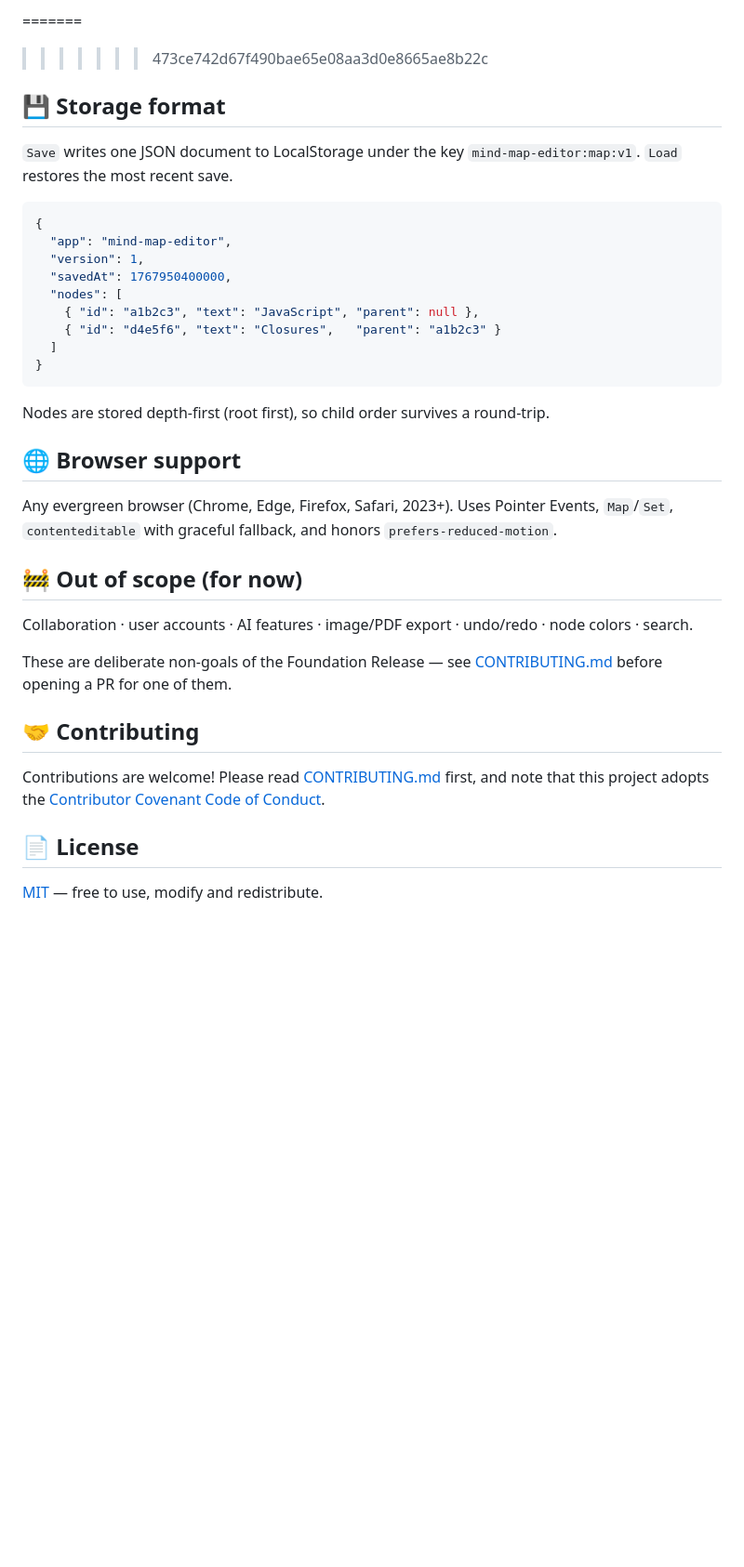
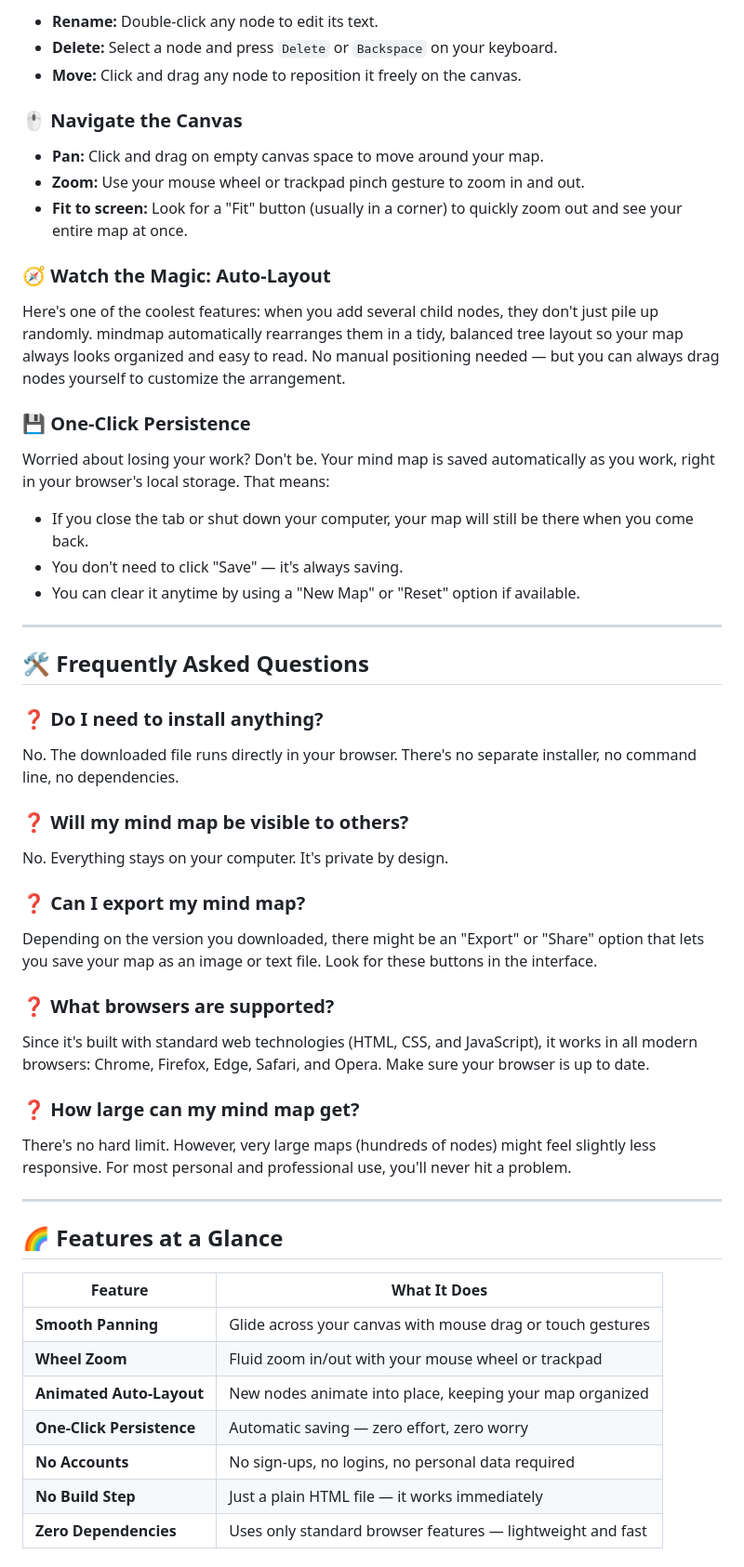
Before and after one commit to fernandabewitched286/mindmap, a Markdown page: README.md, the part around one of its changes. Shown at 93% size. GitHub-like rendering; blank space fills up the shorter version.

````diff
--- a/README.md
+++ b/README.md
@@ -82,46 +41,61 @@ Releases are tracked as `v0.0.1a` alpha builds — see
 
-=======
->>>>>>> 473ce742d67f490bae65e08aa3d0e8665ae8b22c
-## 💾 Storage format
+- **Rename:** Double-click any node to edit its text.
+- **Delete:** Select a node and press `Delete` or `Backspace` on your keyboard.
+- **Move:** Click and drag any node to reposition it freely on the canvas.
 
-`Save` writes one JSON document to LocalStorage under the key
-`mind-map-editor:map:v1`. `Load` restores the most recent save.
+### 🖱️ Navigate the Canvas
 
-```json
-{
-  "app": "mind-map-editor",
-  "version": 1,
-  "savedAt": 1767950400000,
-  "nodes": [
-    { "id": "a1b2c3", "text": "JavaScript", "parent": null },
-    { "id": "d4e5f6", "text": "Closures",   "parent": "a1b2c3" }
-  ]
-}
-```
+- **Pan:** Click and drag on empty canvas space to move around your map.
+- **Zoom:** Use your mouse wheel or trackpad pinch gesture to zoom in and out.
+- **Fit to screen:** Look for a "Fit" button (usually in a corner) to quickly zoom out and see your entire map at once.
 
-Nodes are stored depth-first (root first), so child order survives a
-round-trip.
+### 🧭 Watch the Magic: Auto-Layout
 
-## 🌐 Browser support
+Here's one of the coolest features: when you add several child nodes, they don't just pile up randomly. mindmap automatically rearranges them in a tidy, balanced tree layout so your map always looks organized and easy to read. No manual positioning needed — but you can always drag nodes yourself to customize the arrangement.
 
-Any evergreen browser (Chrome, Edge, Firefox, Safari, 2023+).
-Uses Pointer Events, `Map`/`Set`, `contenteditable` with graceful fallback,
-and honors `prefers-reduced-motion`.
+### 💾 One-Click Persistence
 
-## 🚧 Out of scope (for now)
+Worried about losing your work? Don't be. Your mind map is saved automatically as you work, right in your browser's local storage. That means:
 
-Collaboration · user accounts · AI features · image/PDF export ·
-undo/redo · node colors · search.
+- If you close the tab or shut down your computer, your map will still be there when you come back.
+- You don't need to click "Save" — it's always saving.
+- You can clear it anytime by using a "New Map" or "Reset" option if available.
 
-These are deliberate non-goals of the Foundation Release — see
-[CONTRIBUTING.md](CONTRIBUTING.md) before opening a PR for one of them.
+---
 
-## 🤝 Contributing
+## 🛠️ Frequently Asked Questions
 
-Contributions are welcome! Please read
-[CONTRIBUTING.md](CONTRIBUTING.md) first, and note that this project
-adopts the [Contributor Covenant Code of Conduct](CODE_OF_CONDUCT.md).
+### ❓ Do I need to install anything?
 
-## 📄 License
+No. The downloaded file runs directly in your browser. There's no separate installer, no command line, no dependencies.
 
-[MIT](LICENSE) — free to use, modify and redistribute.
+### ❓ Will my mind map be visible to others?
+
+No. Everything stays on your computer. It's private by design.
+
+### ❓ Can I export my mind map?
+
+Depending on the version you downloaded, there might be an "Export" or "Share" option that lets you save your map as an image or text file. Look for these buttons in the interface.
+
+### ❓ What browsers are supported?
+
+Since it's built with standard web technologies (HTML, CSS, and JavaScript), it works in all modern browsers: Chrome, Firefox, Edge, Safari, and Opera. Make sure your browser is up to date.
+
+### ❓ How large can my mind map get?
+
+There's no hard limit. However, very large maps (hundreds of nodes) might feel slightly less responsive. For most personal and professional use, you'll never hit a problem.
+
+---
+
+## 🌈 Features at a Glance
+
+| Feature | What It Does |
+|---------|--------------|
+| **Smooth Panning** | Glide across your canvas with mouse drag or touch gestures |
+| **Wheel Zoom** | Fluid zoom in/out with your mouse wheel or trackpad |
+| **Animated Auto-Layout** | New nodes animate into place, keeping your map organized |
+| **One-Click Persistence** | Automatic saving — zero effort, zero worry |
+| **No Accounts** | No sign-ups, no logins, no personal data required |
+| **No Build Step** | Just a plain HTML file — it works immediately |
+| **Zero Dependencies** | Uses only standard browser features — lightweight and fast |
+
````
Also changed, not shown: other parts of README.md (+85 -63 lines), .github/PULL_REQUEST_TEMPLATE.md (deleted, +0 -37 lines).
